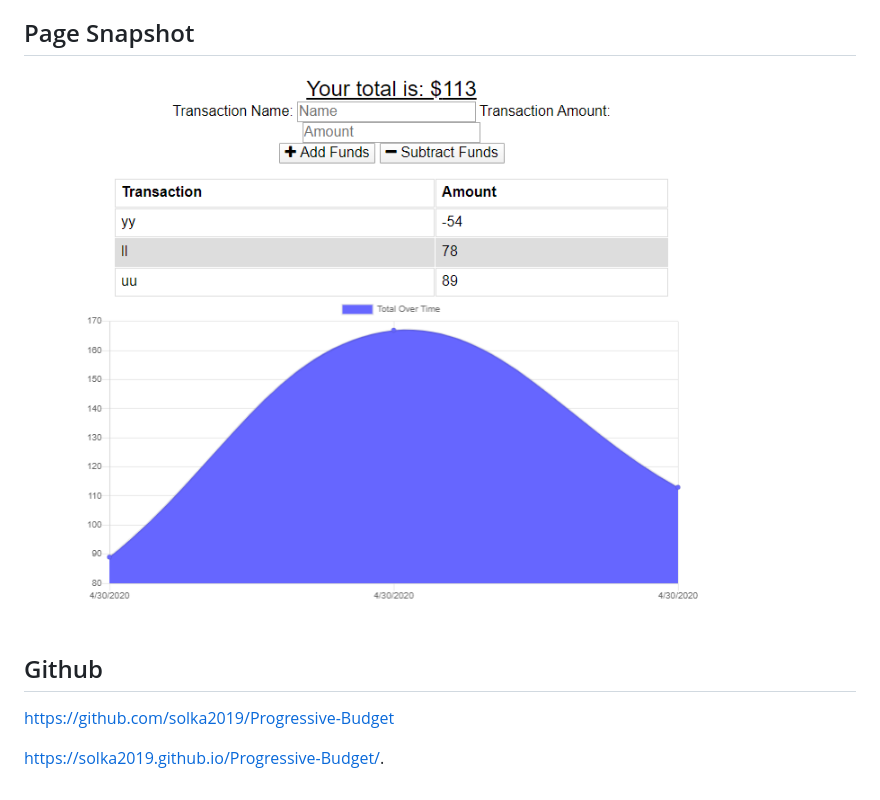
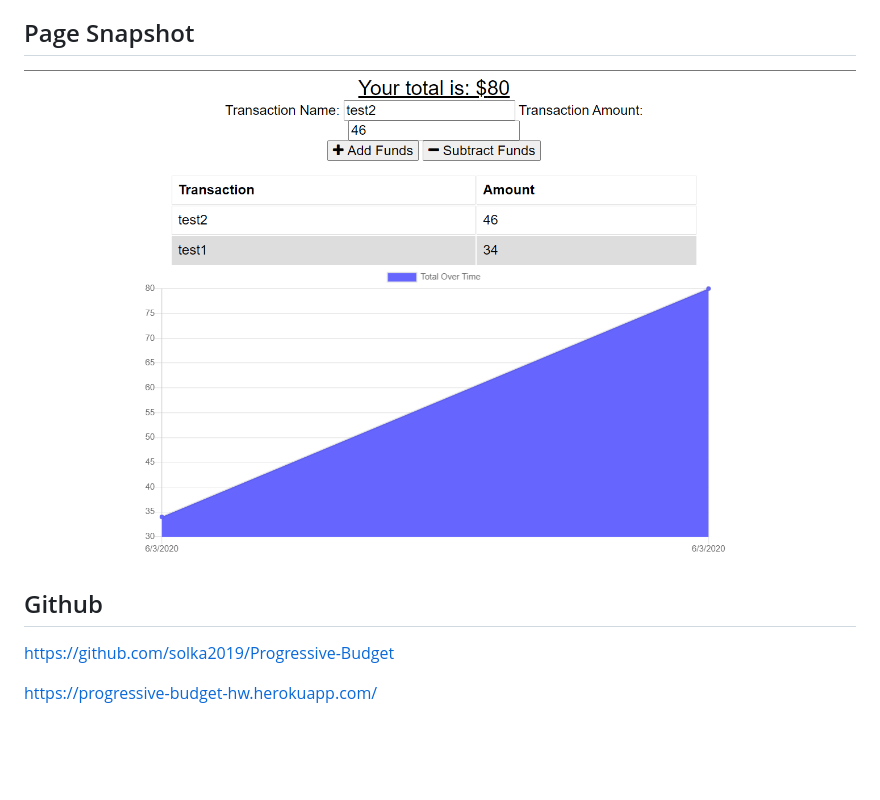
Before and after one commit to solka2019/Progressive-Budget, a Markdown page: README.md, the part around the change. Drawn GitHub-style; pictures changed too: public/assets/images/ProgressiveBudget.PNG (added), public/assets/images/budget.PNG (deleted); blank space fills up the shorter version.

Commit message:
add deployed page

```diff
--- a/README.md
+++ b/README.md
@@ -25,11 +25,11 @@ Giving users a fast and easy way to track their money is important, but allowing
 
 ## Page Snapshot
 
-![Progressive Budget](./public/assets/images/budget.PNG)
+![Progressive Budget](./public/assets/images/ProgressiveBudget.PNG)
 
 
 ## Github
 
 https://github.com/solka2019/Progressive-Budget
 
-https://solka2019.github.io/Progressive-Budget/.
+https://progressive-budget-hw.herokuapp.com/
```
